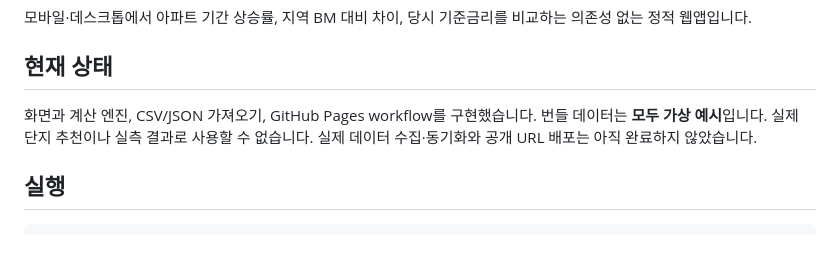
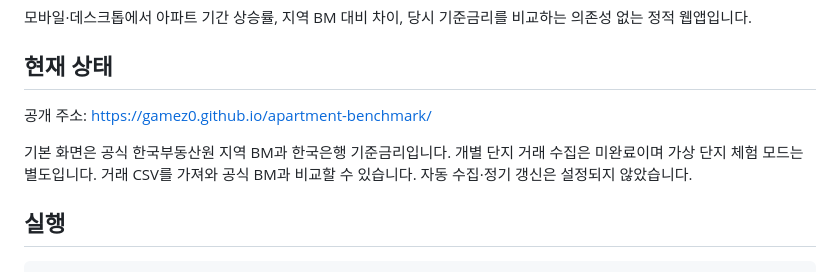
Before and after one commit to Gamez0/apartment-benchmark, a Markdown page: README.md, the part around the change. Rendered like a GitHub page; blank space fills up the shorter version.

Commit message:
Align documentation with verified public official-market snapshot

```diff
--- a/README.md
+++ b/README.md
@@ -4,7 +4,9 @@
 
 ## 현재 상태
 
-화면과 계산 엔진, CSV/JSON 가져오기, GitHub Pages workflow를 구현했습니다. 번들 데이터는 **모두 가상 예시**입니다. 실제 단지 추천이나 실측 결과로 사용할 수 없습니다. 실제 데이터 수집·동기화와 공개 URL 배포는 아직 완료하지 않았습니다.
+공개 주소: https://gamez0.github.io/apartment-benchmark/
+
+기본 화면은 공식 한국부동산원 지역 BM과 한국은행 기준금리입니다. 개별 단지 거래 수집은 미완료이며 가상 단지 체험 모드는 별도입니다. 거래 CSV를 가져와 공식 BM과 비교할 수 있습니다. 자동 수집·정기 갱신은 설정되지 않았습니다.
 
 ## 실행
 
```
